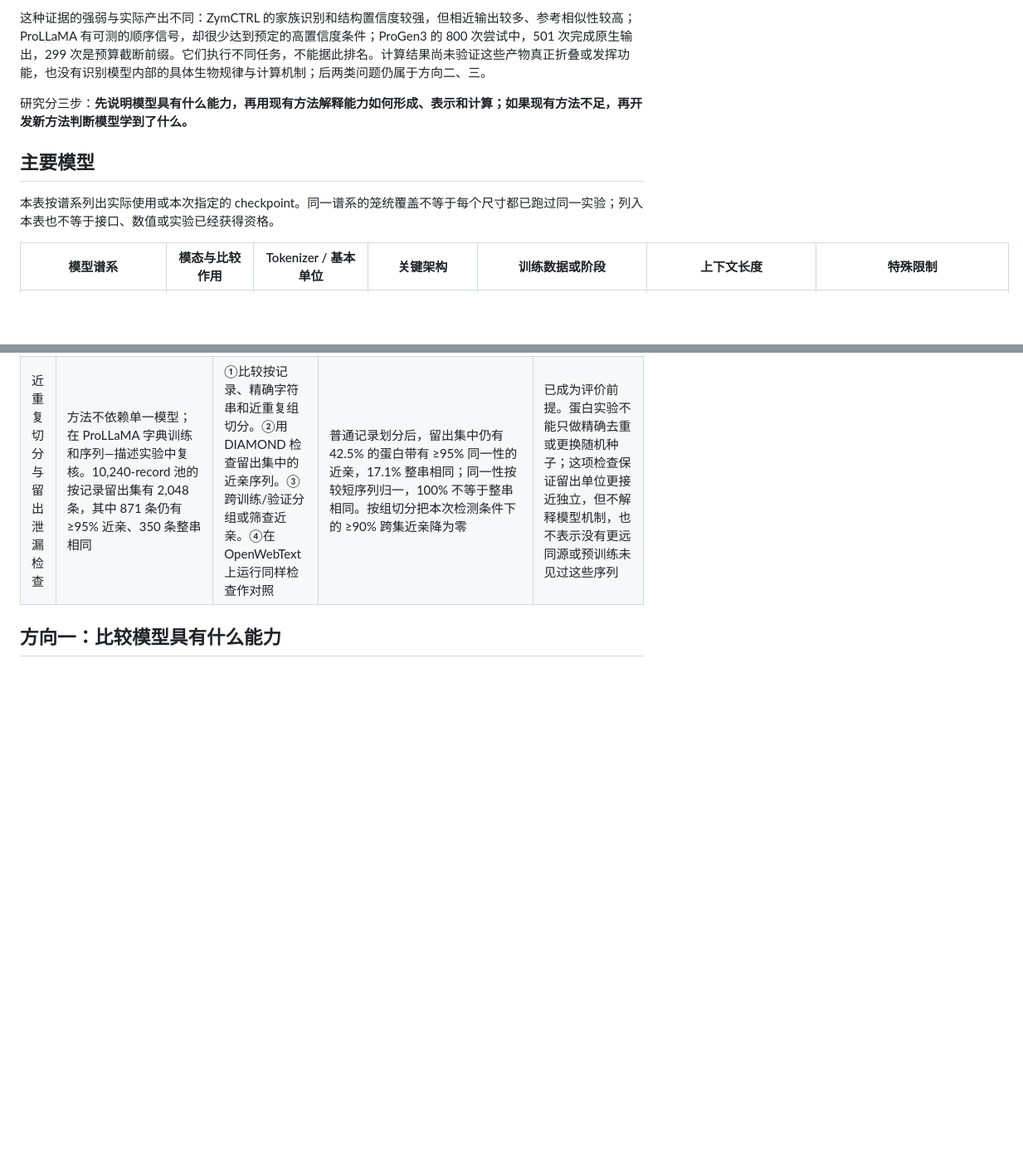
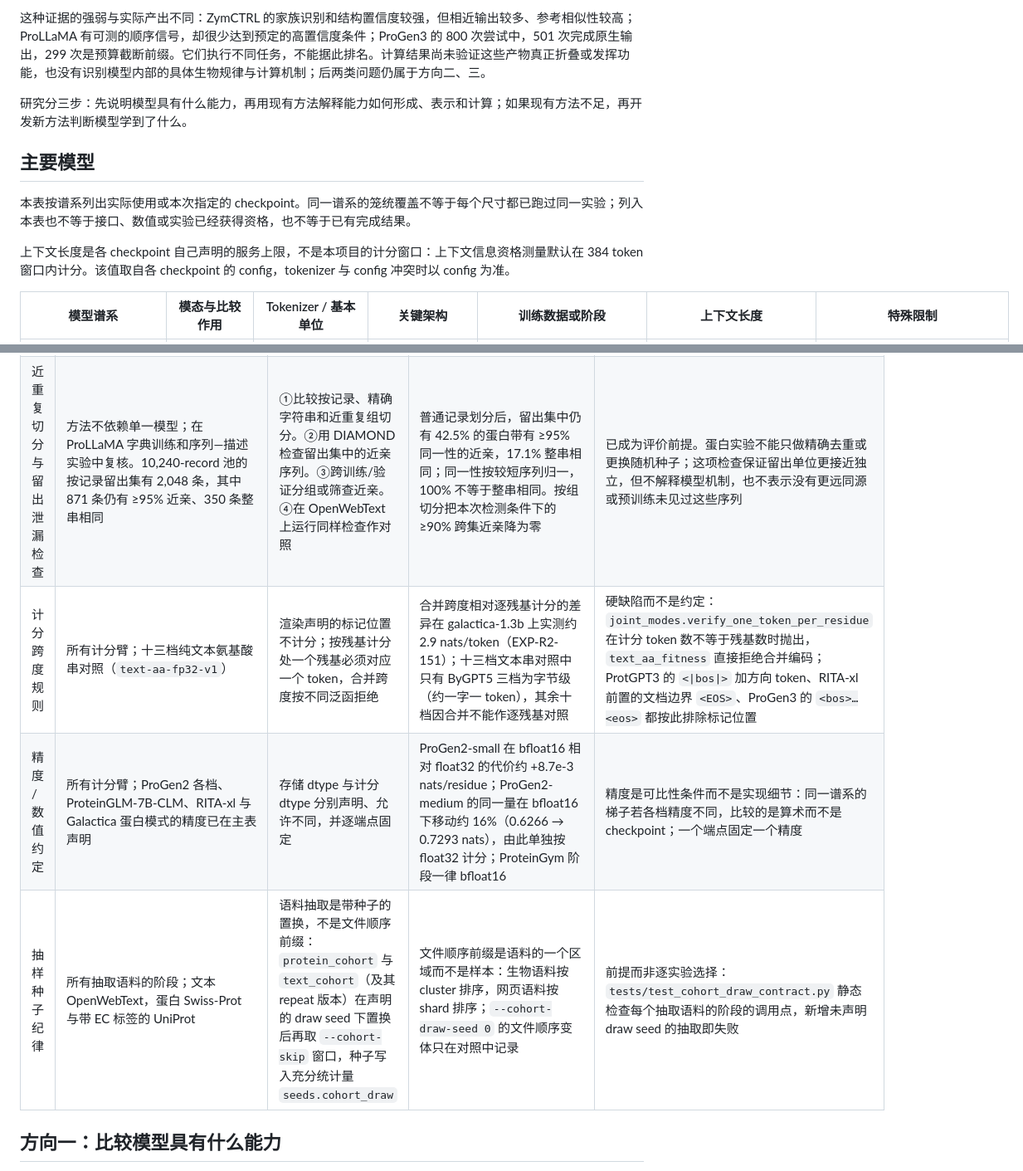
Before and after one commit to leozippon/protein-interpretability, a Markdown page: summary.md, 2 parts joined by grey strips. Shown at 83% size. Rendered like a GitHub page; blank space fills up the shorter version.

```diff
--- a/summary.md
+++ b/summary.md
@@ -6,11 +6,13 @@
 
 这种证据的强弱与实际产出不同：ZymCTRL 的家族识别和结构置信度较强，但相近输出较多、参考相似性较高；ProLLaMA 有可测的顺序信号，却很少达到预定的高置信度条件；ProGen3 的 800 次尝试中，501 次完成原生输出，299 次是预算截断前缀。它们执行不同任务，不能据此排名。计算结果尚未验证这些产物真正折叠或发挥功能，也没有识别模型内部的具体生物规律与计算机制；后两类问题仍属于方向二、三。
 
-研究分三步：**先说明模型具有什么能力，再用现有方法解释能力如何形成、表示和计算；如果现有方法不足，再开发新方法判断模型学到了什么。**
+研究分三步：先说明模型具有什么能力，再用现有方法解释能力如何形成、表示和计算；如果现有方法不足，再开发新方法判断模型学到了什么。
 
 ## 主要模型
 
-本表按谱系列出实际使用或本次指定的 checkpoint。同一谱系的笼统覆盖不等于每个尺寸都已跑过同一实验；列入本表也不等于接口、数值或实验已经获得资格。
+本表按谱系列出实际使用或本次指定的 checkpoint。同一谱系的笼统覆盖不等于每个尺寸都已跑过同一实验；列入本表也不等于接口、数值或实验已经获得资格，也不等于已有完成结果。
+
+上下文长度是各 checkpoint 自己声明的服务上限，不是本项目的计分窗口：上下文信息资格测量默认在 384 token 窗口内计分。该值取自各 checkpoint 的 config，tokenizer 与 config 冲突时以 config 为准。
 
 | 模型谱系 | 模态与比较作用 | Tokenizer / 基本单位 | 关键架构 | 训练数据或阶段 | 上下文长度 | 特殊限制 |
 | --- | --- | --- | --- | --- | --- | --- |
@@ -57,4 +55,7 @@ Qwen3-8B-Base、ProteinGLM-7B-CLM 和 ProtGPT3-1.3B 是新增候选，不替换
 | 近重复切分与留出泄漏检查 | 方法不依赖单一模型；在 ProLLaMA 字典训练和序列—描述实验中复核。10,240-record 池的按记录留出集有 2,048 条，其中 871 条仍有 ≥95% 近亲、350 条整串相同 | ①比较按记录、精确字符串和近重复组切分。②用 DIAMOND 检查留出集中的近亲序列。③跨训练/验证分组或筛查近亲。④在 OpenWebText 上运行同样检查作对照 | 普通记录划分后，留出集中仍有 42.5% 的蛋白带有 ≥95% 同一性的近亲，17.1% 整串相同；同一性按较短序列归一，100% 不等于整串相同。按组切分把本次检测条件下的 ≥90% 跨集近亲降为零 | 已成为评价前提。蛋白实验不能只做精确去重或更换随机种子；这项检查保证留出单位更接近独立，但不解释模型机制，也不表示没有更远同源或预训练未见过这些序列 |
+| 计分跨度规则 | 所有计分臂；十三档纯文本氨基酸串对照（`text-aa-fp32-v1`） | 渲染声明的标记位置不计分；按残基计分处一个残基必须对应一个 token，合并跨度按不同泛函拒绝 | 合并跨度相对逐残基计分的差异在 galactica-1.3b 上实测约 2.9 nats/token（EXP-R2-151）；十三档文本串对照中只有 ByGPT5 三档为字节级（约一字一 token），其余十档因合并不能作逐残基对照 | 硬缺陷而不是约定：`joint_modes.verify_one_token_per_residue` 在计分 token 数不等于残基数时抛出，`text_aa_fitness` 直接拒绝合并编码；ProtGPT3 的 `<\|bos\|>` 加方向 token、RITA-xl 前置的文档边界 `<EOS>`、ProGen3 的 `<bos>…<eos>` 都按此排除标记位置 |
+| 精度 / 数值约定 | 所有计分臂；ProGen2 各档、ProteinGLM-7B-CLM、RITA-xl 与 Galactica 蛋白模式的精度已在主表声明 | 存储 dtype 与计分 dtype 分别声明、允许不同，并逐端点固定 | ProGen2-small 在 bfloat16 相对 float32 的代价约 +8.7e-3 nats/residue；ProGen2-medium 的同一量在 bfloat16 下移动约 16%（0.6266 → 0.7293 nats），由此单独按 float32 计分；ProteinGym 阶段一律 bfloat16 | 精度是可比性条件而不是实现细节：同一谱系的梯子若各档精度不同，比较的是算术而不是 checkpoint；一个端点固定一个精度 |
+| 抽样种子纪律 | 所有抽取语料的阶段；文本 OpenWebText，蛋白 Swiss-Prot 与带 EC 标签的 UniProt | 语料抽取是带种子的置换，不是文件顺序前缀：`protein_cohort` 与 `text_cohort`（及其 repeat 版本）在声明的 draw seed 下置换后再取 `--cohort-skip` 窗口，种子写入充分统计量 `seeds.cohort_draw` | 文件顺序前缀是语料的一个区域而不是样本：生物语料按 cluster 排序，网页语料按 shard 排序；`--cohort-draw-seed 0` 的文件顺序变体只在对照中记录 | 前提而非逐实验选择：`tests/test_cohort_draw_contract.py` 静态检查每个抽取语料的阶段的调用点，新增未声明 draw seed 的抽取即失败 |
 
 ## 方向一：比较模型具有什么能力
 
```
Also changed, not shown: other parts of summary.md (+17 -21 lines).
